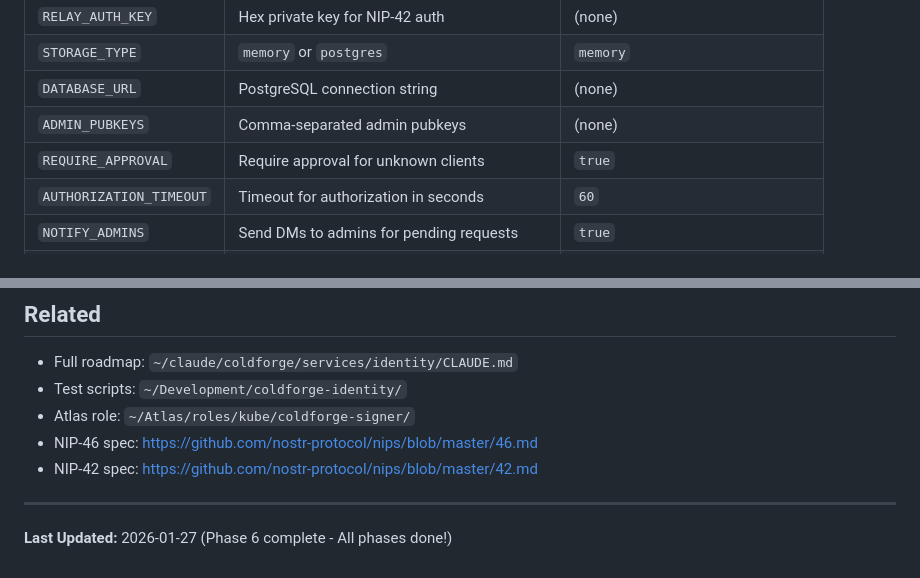
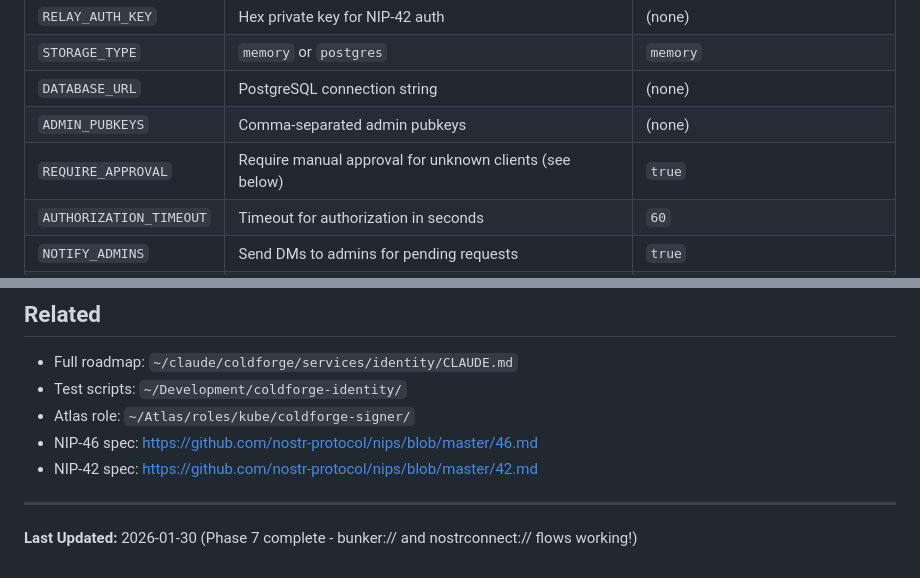
Before and after one commit to theLockesmith/cloistr-signer, a Markdown page: CLAUDE.md, 2 parts joined by grey strips. Rendered like a GitHub page.

```diff
--- a/CLAUDE.md
+++ b/CLAUDE.md
@@ -165,7 +170,7 @@ The approval page can be shared via link for async authorization.
 | `STORAGE_TYPE` | `memory` or `postgres` | `memory` |
 | `DATABASE_URL` | PostgreSQL connection string | (none) |
 | `ADMIN_PUBKEYS` | Comma-separated admin pubkeys | (none) |
-| `REQUIRE_APPROVAL` | Require approval for unknown clients | `true` |
+| `REQUIRE_APPROVAL` | Require manual approval for unknown clients (see below) | `true` |
 | `AUTHORIZATION_TIMEOUT` | Timeout for authorization in seconds | `60` |
 | `NOTIFY_ADMINS` | Send DMs to admins for pending requests | `true` |
 | `JWT_SECRET` | Secret for JWT signing (required for user auth) | (none) |
@@ -303,4 +328,4 @@ node test-nip46.mjs
 
 ---
 
-**Last Updated:** 2026-01-27 (Phase 6 complete - All phases done!)
+**Last Updated:** 2026-01-30 (Phase 7 complete - bunker:// and nostrconnect:// flows working!)
```
Also changed, not shown: other parts of CLAUDE.md (+27 -2 lines).
